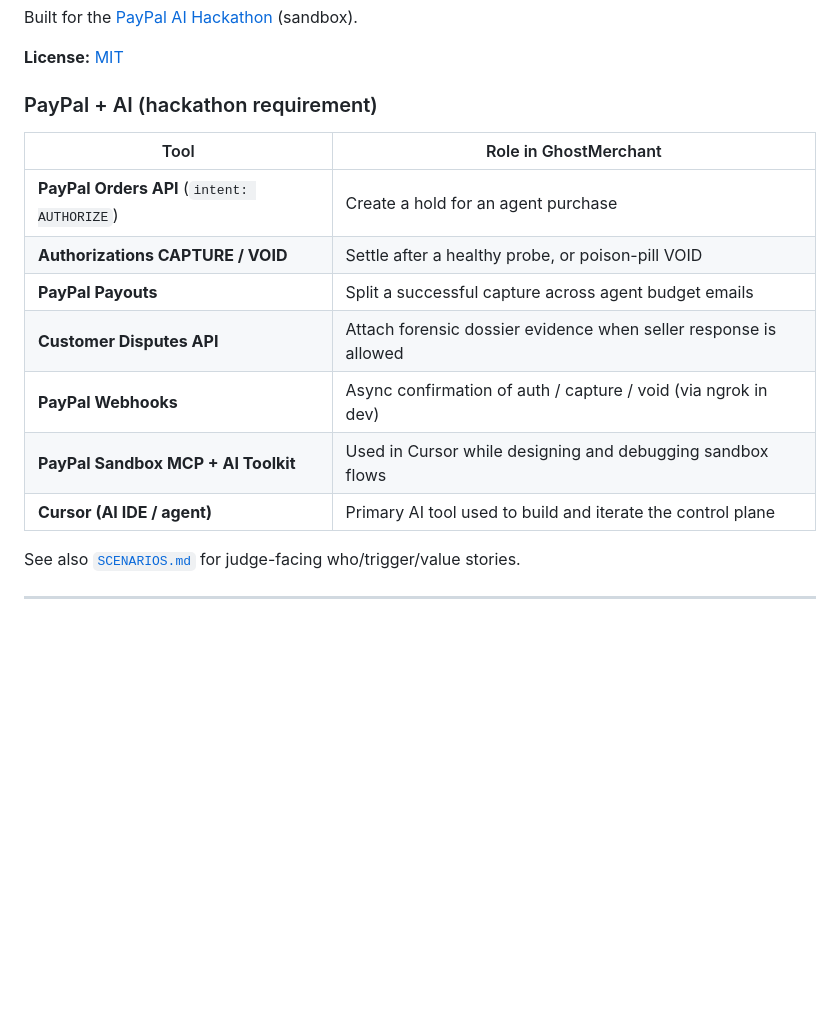
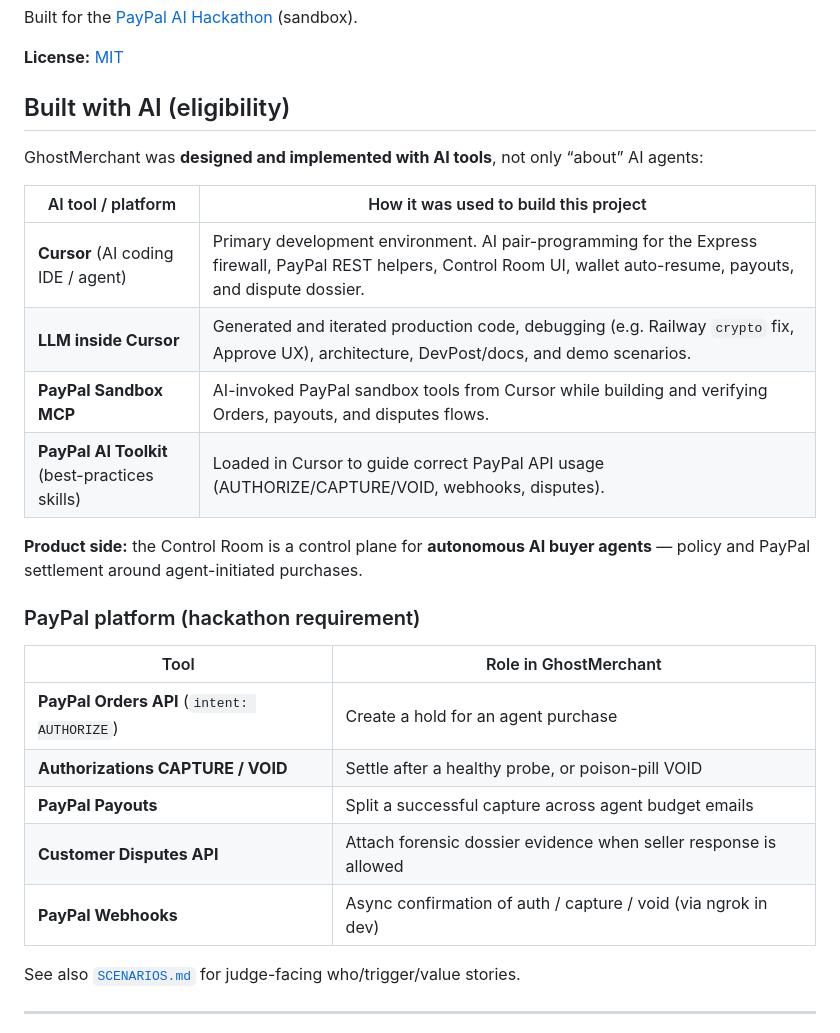
Before and after one commit to shielyule/GhostMerchant, a Markdown page: README.md, the part around the change. Rendered like a GitHub page; blank space fills up the shorter version.

Commit message:
Clarify Built with AI eligibility in README for DevPost
Lead with Cursor, LLM, PayPal MCP, and AI Toolkit as build tools.

```diff
--- a/README.md
+++ b/README.md
@@ -7,7 +7,20 @@ Built for the [PayPal AI Hackathon](https://paypal.dev/) (sandbox).
 
 **License:** [MIT](./LICENSE)
 
-### PayPal + AI (hackathon requirement)
+## Built with AI (eligibility)
+
+GhostMerchant was **designed and implemented with AI tools**, not only “about” AI agents:
+
+| AI tool / platform | How it was used to build this project |
+|--------------------|----------------------------------------|
+| **Cursor** (AI coding IDE / agent) | Primary development environment. AI pair-programming for the Express firewall, PayPal REST helpers, Control Room UI, wallet auto-resume, payouts, and dispute dossier. |
+| **LLM inside Cursor** | Generated and iterated production code, debugging (e.g. Railway `crypto` fix, Approve UX), architecture, DevPost/docs, and demo scenarios. |
+| **PayPal Sandbox MCP** | AI-invoked PayPal sandbox tools from Cursor while building and verifying Orders, payouts, and disputes flows. |
+| **PayPal AI Toolkit** (best-practices skills) | Loaded in Cursor to guide correct PayPal API usage (AUTHORIZE/CAPTURE/VOID, webhooks, disputes). |
+
+**Product side:** the Control Room is a control plane for **autonomous AI buyer agents** — policy and PayPal settlement around agent-initiated purchases.
+
+### PayPal platform (hackathon requirement)
 
 | Tool | Role in GhostMerchant |
 |------|------------------------|
@@ -16,8 +29,6 @@ Built for the [PayPal AI Hackathon](https://paypal.dev/) (sandbox).
 | **PayPal Payouts** | Split a successful capture across agent budget emails |
 | **Customer Disputes API** | Attach forensic dossier evidence when seller response is allowed |
 | **PayPal Webhooks** | Async confirmation of auth / capture / void (via ngrok in dev) |
-| **PayPal Sandbox MCP + AI Toolkit** | Used in Cursor while designing and debugging sandbox flows |
-| **Cursor (AI IDE / agent)** | Primary AI tool used to build and iterate the control plane |
 
 See also [`SCENARIOS.md`](./SCENARIOS.md) for judge-facing who/trigger/value stories.
 
```
